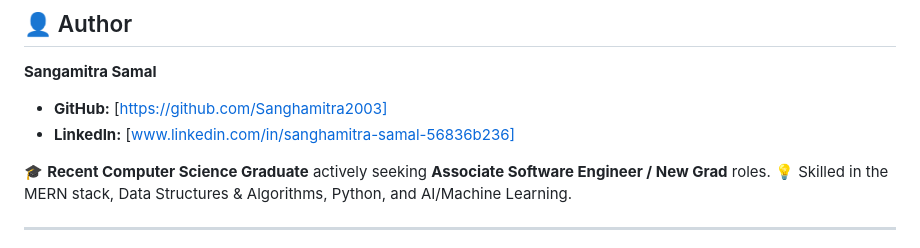
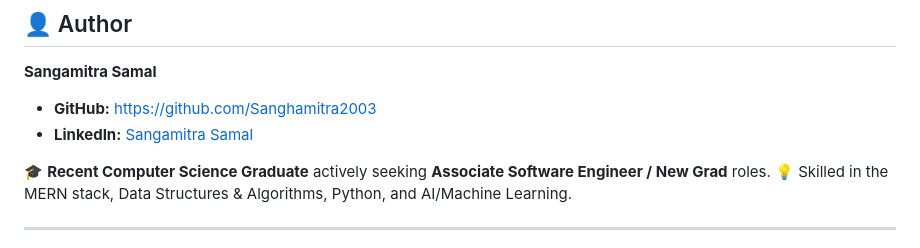
Before and after one commit to Sanghamitra2003/Zerodha, a Markdown page: README.md, the part around one of its changes. Drawn GitHub-style.

Commit message:
Final README

```diff
--- a/README.md
+++ b/README.md
@@ -76,8 +76,8 @@ npm start
 
 **Sangamitra Samal**
 
-- **GitHub:** [https://github.com/Sanghamitra2003]
-- **LinkedIn:** [www.linkedin.com/in/sanghamitra-samal-56836b236]
+- **GitHub:** [https://github.com/Sanghamitra2003](https://github.com/Sanghamitra2003)
+- **LinkedIn:** [Sangamitra Samal](https://www.linkedin.com/in/sanghamitra-samal-56836b236)
 
 🎓 **Recent Computer Science Graduate** actively seeking **Associate Software Engineer / New Grad** roles.
 💡 Skilled in the MERN stack, Data Structures & Algorithms, Python, and AI/Machine Learning.
```
Also changed, not shown: other parts of README.md (+1 -1 lines).
